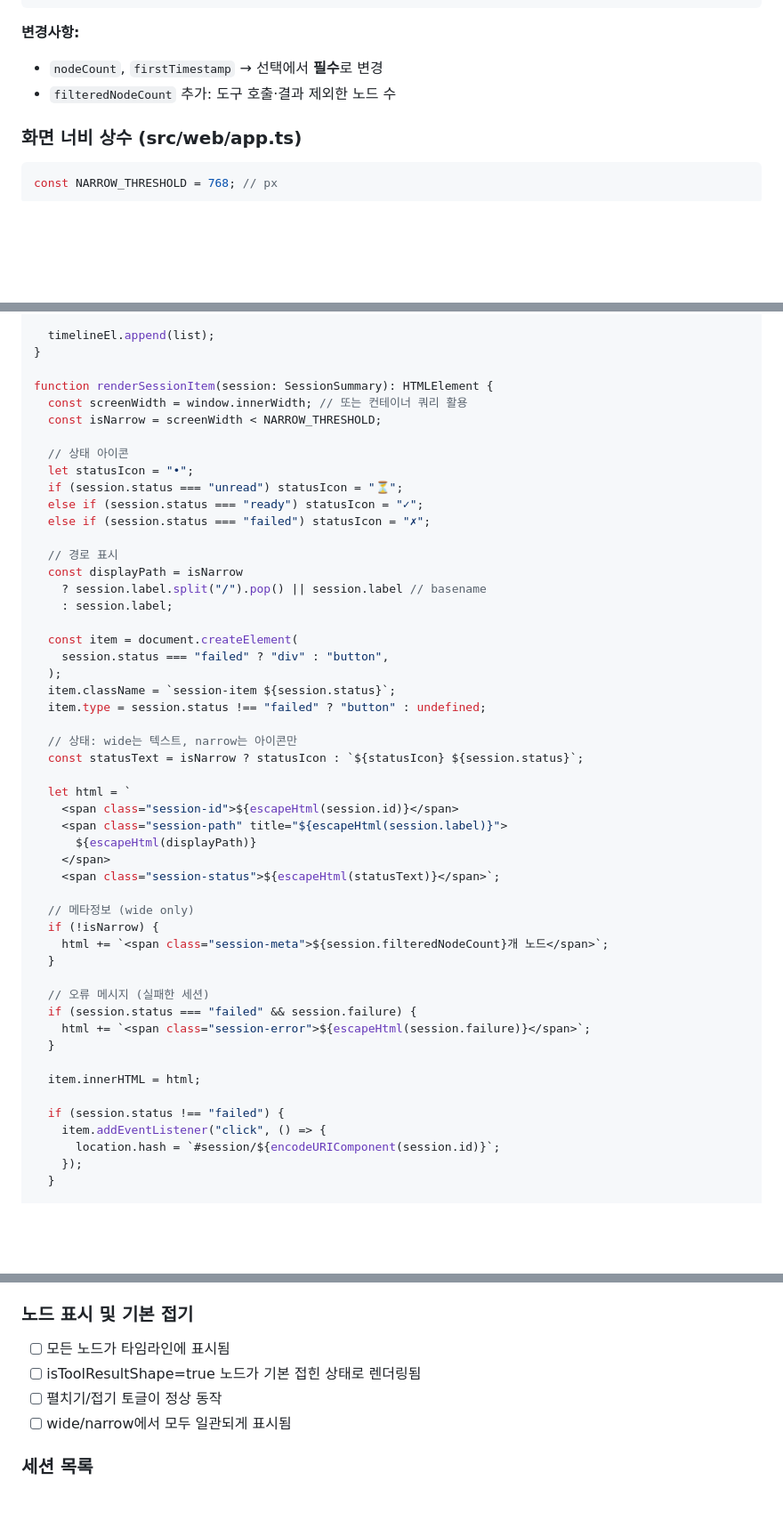
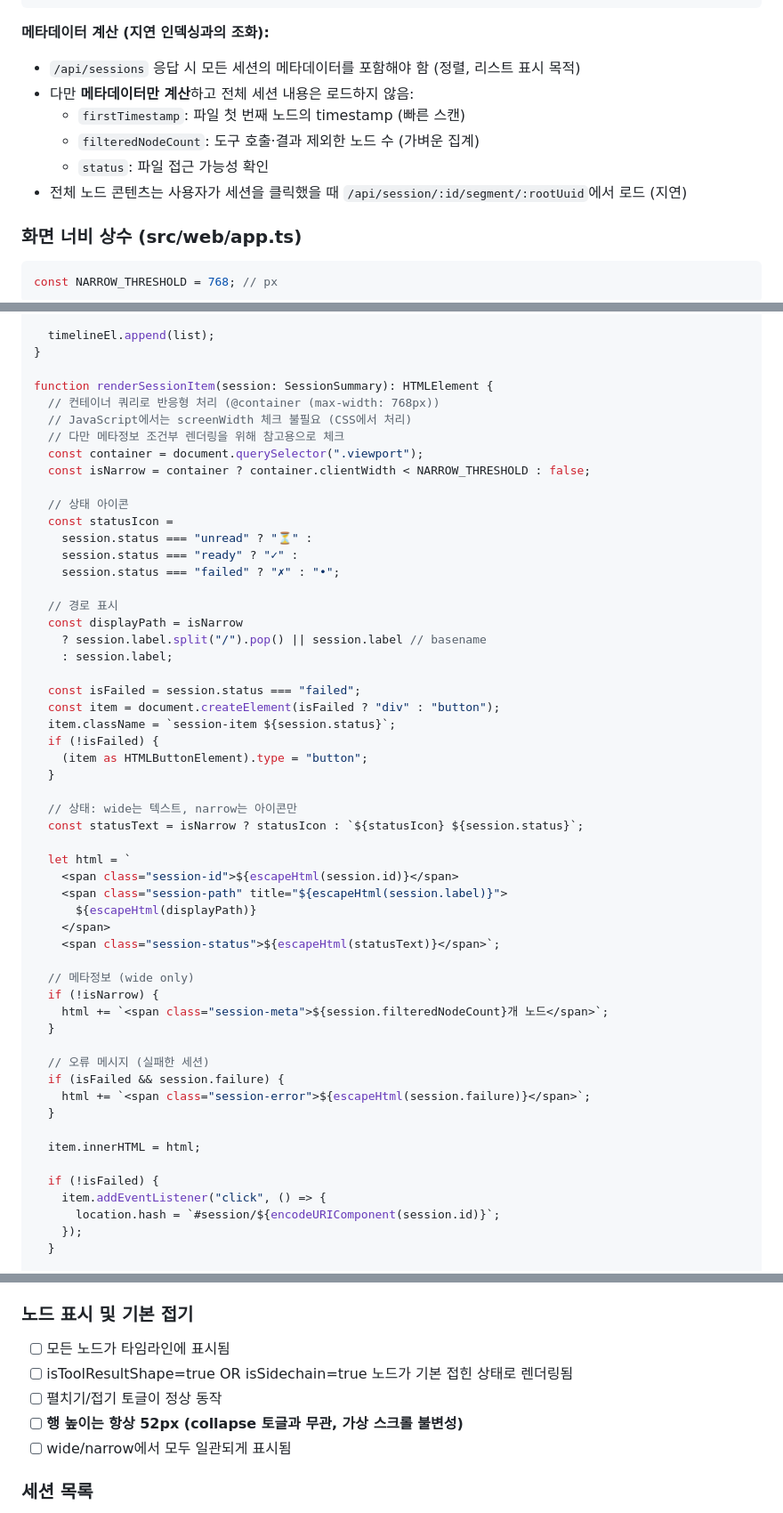
Before and after one commit to ywkim/sessgraph, a Markdown page: docs/spec/20260918-1430-serve-ui-filtering.spec.md, 3 parts joined by grey strips. Shown at 89% size. Rendered like a GitHub page; blank space fills up the shorter version.

````diff
--- a/docs/spec/20260918-1430-serve-ui-filtering.spec.md
+++ b/docs/spec/20260918-1430-serve-ui-filtering.spec.md
@@ -56,10 +56,14 @@ export interface SessionSummary {
 }
 ```
 
-**변경사항:**
+**메타데이터 계산 (지연 인덱싱과의 조화):**
 
-- `nodeCount`, `firstTimestamp` → 선택에서 **필수**로 변경
-- `filteredNodeCount` 추가: 도구 호출·결과 제외한 노드 수
+- `/api/sessions` 응답 시 모든 세션의 메타데이터를 포함해야 함 (정렬, 리스트 표시 목적)
+- 다만 **메타데이터만 계산**하고 전체 세션 내용은 로드하지 않음:
+  - `firstTimestamp`: 파일 첫 번째 노드의 timestamp (빠른 스캔)
+  - `filteredNodeCount`: 도구 호출·결과 제외한 노드 수 (가벼운 집계)
+  - `status`: 파일 접근 가능성 확인
+- 전체 노드 콘텐츠는 사용자가 세션을 클릭했을 때 `/api/session/:id/segment/:rootUuid`에서 로드 (지연)
 
 ### 화면 너비 상수 (src/web/app.ts)
 
@@ -151,25 +168,29 @@ function renderSessionList(sessions: readonly SessionSummary[]): void {
 }
 
 function renderSessionItem(session: SessionSummary): HTMLElement {
-  const screenWidth = window.innerWidth; // 또는 컨테이너 쿼리 활용
-  const isNarrow = screenWidth < NARROW_THRESHOLD;
+  // 컨테이너 쿼리로 반응형 처리 (@container (max-width: 768px))
+  // JavaScript에서는 screenWidth 체크 불필요 (CSS에서 처리)
+  // 다만 메타정보 조건부 렌더링을 위해 참고용으로 체크
+  const container = document.querySelector(".viewport");
+  const isNarrow = container ? container.clientWidth < NARROW_THRESHOLD : false;
 
   // 상태 아이콘
-  let statusIcon = "•";
-  if (session.status === "unread") statusIcon = "⏳";
-  else if (session.status === "ready") statusIcon = "✓";
-  else if (session.status === "failed") statusIcon = "✗";
+  const statusIcon =
+    session.status === "unread" ? "⏳" :
+    session.status === "ready" ? "✓" :
+    session.status === "failed" ? "✗" : "•";
 
   // 경로 표시
   const displayPath = isNarrow
     ? session.label.split("/").pop() || session.label // basename
     : session.label;
 
-  const item = document.createElement(
-    session.status === "failed" ? "div" : "button",
-  );
+  const isFailed = session.status === "failed";
+  const item = document.createElement(isFailed ? "div" : "button");
   item.className = `session-item ${session.status}`;
-  item.type = session.status !== "failed" ? "button" : undefined;
+  if (!isFailed) {
+    (item as HTMLButtonElement).type = "button";
+  }
 
   // 상태: wide는 텍스트, narrow는 아이콘만
   const statusText = isNarrow ? statusIcon : `${statusIcon} ${session.status}`;
@@ -187,13 +208,13 @@ function renderSessionItem(session: SessionSummary): HTMLElement {
   }
 
   // 오류 메시지 (실패한 세션)
-  if (session.status === "failed" && session.failure) {
+  if (isFailed && session.failure) {
     html += `<span class="session-error">${escapeHtml(session.failure)}</span>`;
   }
 
   item.innerHTML = html;
 
-  if (session.status !== "failed") {
+  if (!isFailed) {
     item.addEventListener("click", () => {
       location.hash = `#session/${encodeURIComponent(session.id)}`;
     });
@@ -336,8 +400,9 @@ filteredNodeCount: number; // 도구 호출 제외한 노드 수
 ### 노드 표시 및 기본 접기
 
 - [ ] 모든 노드가 타임라인에 표시됨
-- [ ] isToolResultShape=true 노드가 기본 접힌 상태로 렌더링됨
+- [ ] isToolResultShape=true OR isSidechain=true 노드가 기본 접힌 상태로 렌더링됨
 - [ ] 펼치기/접기 토글이 정상 동작
+- [ ] **행 높이는 항상 52px (collapse 토글과 무관, 가상 스크롤 불변성)**
 - [ ] wide/narrow에서 모두 일관되게 표시됨
 
 ### 세션 목록
````
Also changed, not shown: other parts of docs/spec/20260918-1430-serve-ui-filtering.spec.md (+62 -6 lines), docs/design/20260904-1130-responsive-layout.tdd.md (+10 -0 lines).
